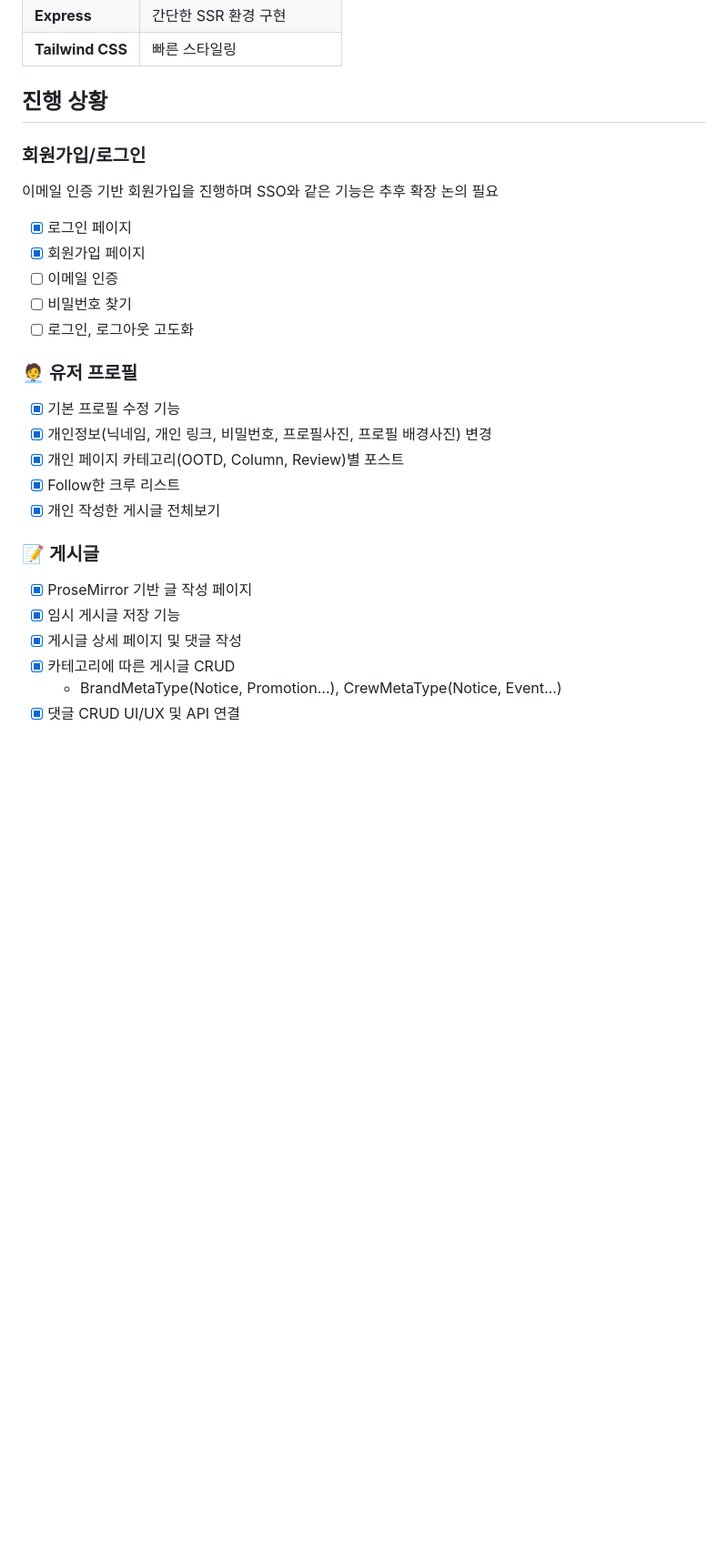
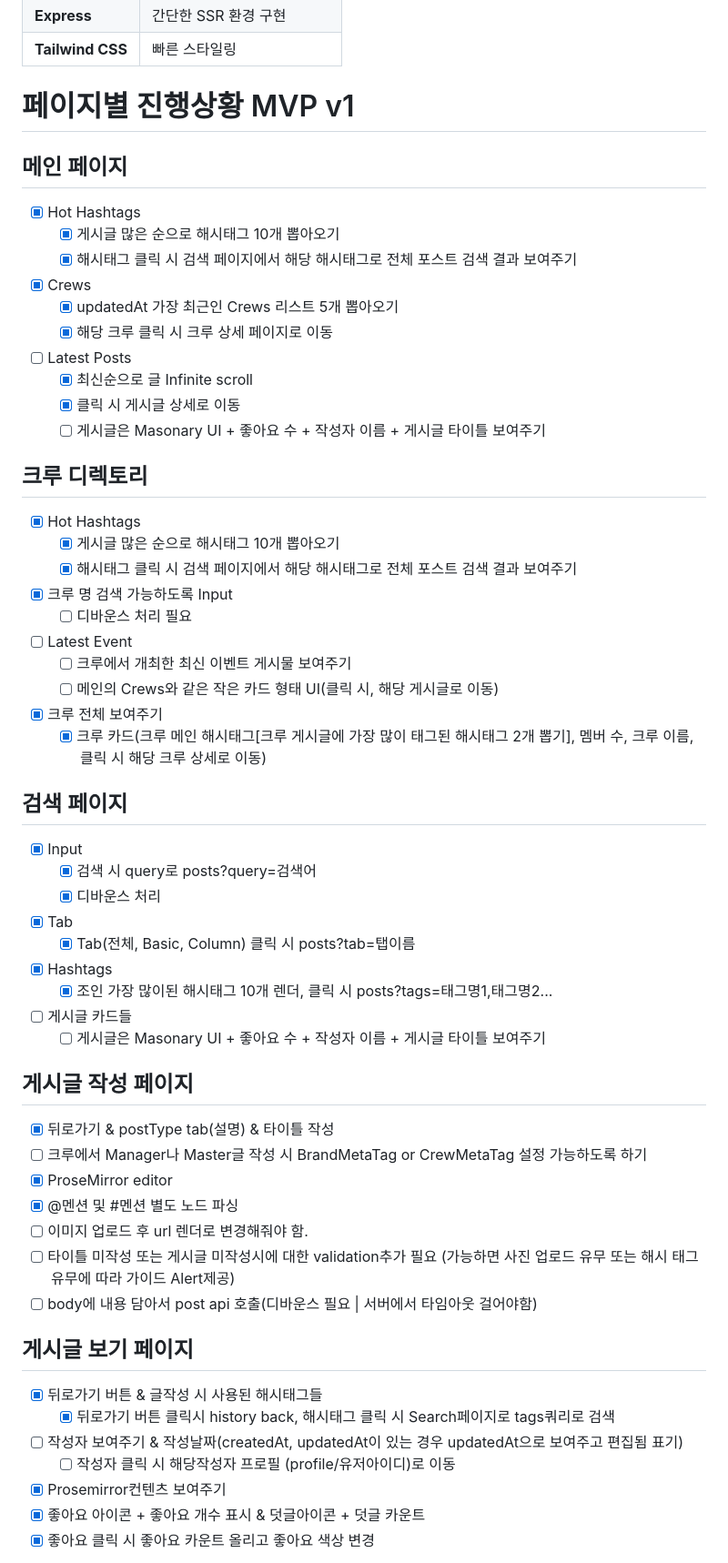
Before and after one commit to stylefolks/folks-frontend, a Markdown page: README.md, the part around one of its changes. Shown at 91% size. Drawn GitHub-style; blank space fills up the shorter version.

Commit message:
fix: README

```diff
--- a/README.md
+++ b/README.md
@@ -8,31 +8,63 @@
 | **Express**      | 간단한 SSR 환경 구현         |
 | **Tailwind CSS** | 빠른 스타일링                |
 
-## 진행 상황
+# 페이지별 진행상황 MVP v1
 
-### 회원가입/로그인
+## 메인 페이지
 
-이메일 인증 기반 회원가입을 진행하며 SSO와 같은 기능은 추후 확장 논의 필요
+- [x] Hot Hashtags
+  - [x] 게시글 많은 순으로 해시태그 10개 뽑아오기
+  - [x] 해시태그 클릭 시 검색 페이지에서 해당 해시태그로 전체 포스트 검색 결과 보여주기
+- [x] Crews
+  - [x] updatedAt 가장 최근인 Crews 리스트 5개 뽑아오기
+  - [x] 해당 크루 클릭 시 크루 상세 페이지로 이동
+- [ ] Latest Posts
+  - [x] 최신순으로 글 Infinite scroll
+  - [x] 클릭 시 게시글 상세로 이동
+  - [ ] 게시글은 Masonary UI + 좋아요 수 + 작성자 이름 + 게시글 타이틀 보여주기
 
-- [x] 로그인 페이지
-- [x] 회원가입 페이지
-- [ ] 이메일 인증
-- [ ] 비밀번호 찾기
-- [ ] 로그인, 로그아웃 고도화
+## 크루 디렉토리
 
-### 🧑‍💼 유저 프로필
+- [x] Hot Hashtags
+  - [x] 게시글 많은 순으로 해시태그 10개 뽑아오기
+  - [x] 해시태그 클릭 시 검색 페이지에서 해당 해시태그로 전체 포스트 검색 결과 보여주기
+- [x] 크루 명 검색 가능하도록 Input
+  - [ ] 디바운스 처리 필요
+- [ ] Latest Event
+  - [ ] 크루에서 개최한 최신 이벤트 게시물 보여주기
+  - [ ] 메인의 Crews와 같은 작은 카드 형태 UI(클릭 시, 해당 게시글로 이동)
+- [x] 크루 전체 보여주기
+  - [x] 크루 카드(크루 메인 해시태그[크루 게시글에 가장 많이 태그된 해시태그 2개 뽑기], 멤버 수, 크루 이름, 클릭 시 해당 크루 상세로 이동)
 
-- [x] 기본 프로필 수정 기능
-- [x] 개인정보(닉네임, 개인 링크, 비밀번호, 프로필사진, 프로필 배경사진) 변경
-- [x] 개인 페이지 카테고리(OOTD, Column, Review)별 포스트
-- [x] Follow한 크루 리스트
-- [x] 개인 작성한 게시글 전체보기
+## 검색 페이지
 
-### 📝 게시글
+- [x] Input
+  - [x] 검색 시 query로 posts?query=검색어
+  - [x] 디바운스 처리
+- [x] Tab
+  - [x] Tab(전체, Basic, Column) 클릭 시 posts?tab=탭이름
+- [x] Hashtags
+  - [x] 조인 가장 많이된 해시태그 10개 렌더, 클릭 시 posts?tags=태그명1,태그명2...
+- [ ] 게시글 카드들
+  - [ ] 게시글은 Masonary UI + 좋아요 수 + 작성자 이름 + 게시글 타이틀 보여주기
 
-- [x] ProseMirror 기반 글 작성 페이지
-- [x] 임시 게시글 저장 기능
-- [x] 게시글 상세 페이지 및 댓글 작성
-- [x] 카테고리에 따른 게시글 CRUD
-  - BrandMetaType(Notice, Promotion...), CrewMetaType(Notice, Event...)
-- [x] 댓글 CRUD UI/UX 및 API 연결
+## 게시글 작성 페이지
+
+- [x] 뒤로가기 & postType tab(설명) & 타이틀 작성
+- [ ] 크루에서 Manager나 Master글 작성 시 BrandMetaTag or CrewMetaTag 설정 가능하도록 하기
+- [x] ProseMirror editor
+- [x] @멘션 및 #멘션 별도 노드 파싱
+- [ ] 이미지 업로드 후 url 렌더로 변경해줘야 함.
+- [ ] 타이틀 미작성 또는 게시글 미작성시에 대한 validation추가 필요 (가능하면 사진 업로드 유무 또는 해시 태그 유무에 따라 가이드 Alert제공)
+- [ ] body에 내용 담아서 post api 호출(디바운스 필요 | 서버에서 타임아웃 걸어야함)
+
+## 게시글 보기 페이지
+
+- [x] 뒤로가기 버튼 & 글작성 시 사용된 해시태그들
+  - [x] 뒤로가기 버튼 클릭시 history back, 해시태그 클릭 시 Search페이지로 tags쿼리로 검색
+- [ ] 작성자 보여주기 & 작성날짜(createdAt, updatedAt이 있는 경우 updatedAt으로 보여주고 편집됨 표기)
+  - [ ] 작성자 클릭 시 해당작성자 프로필 (profile/유저아이디)로 이동
+- [x] Prosemirror컨텐츠 보여주기
+- [x] 좋아요 아이콘 + 좋아요 개수 표시 & 덧글아이콘 + 덧글 카운트
+- [x] 좋아요 클릭 시 좋아요 카운트 올리고 좋아요 색상 변경
+
```
Also changed, not shown: other parts of README.md (+93 -48 lines).
